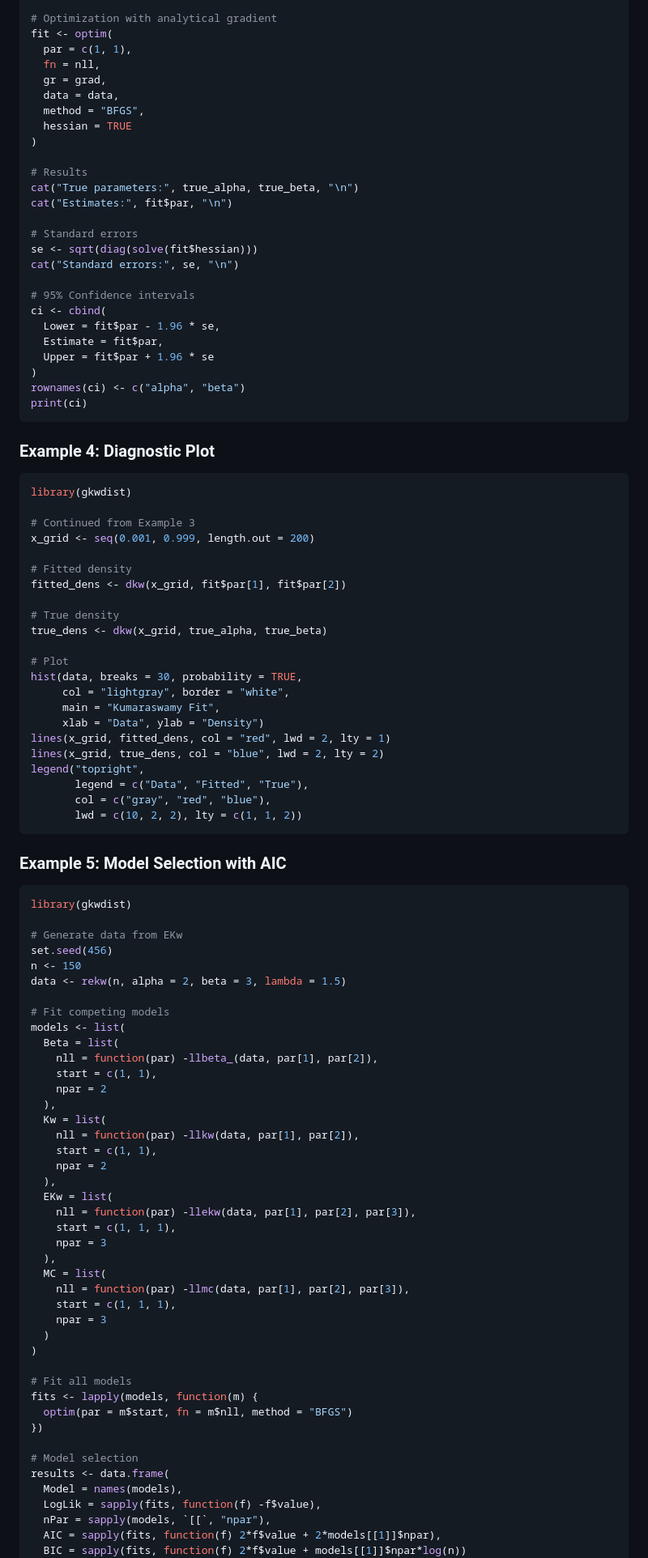
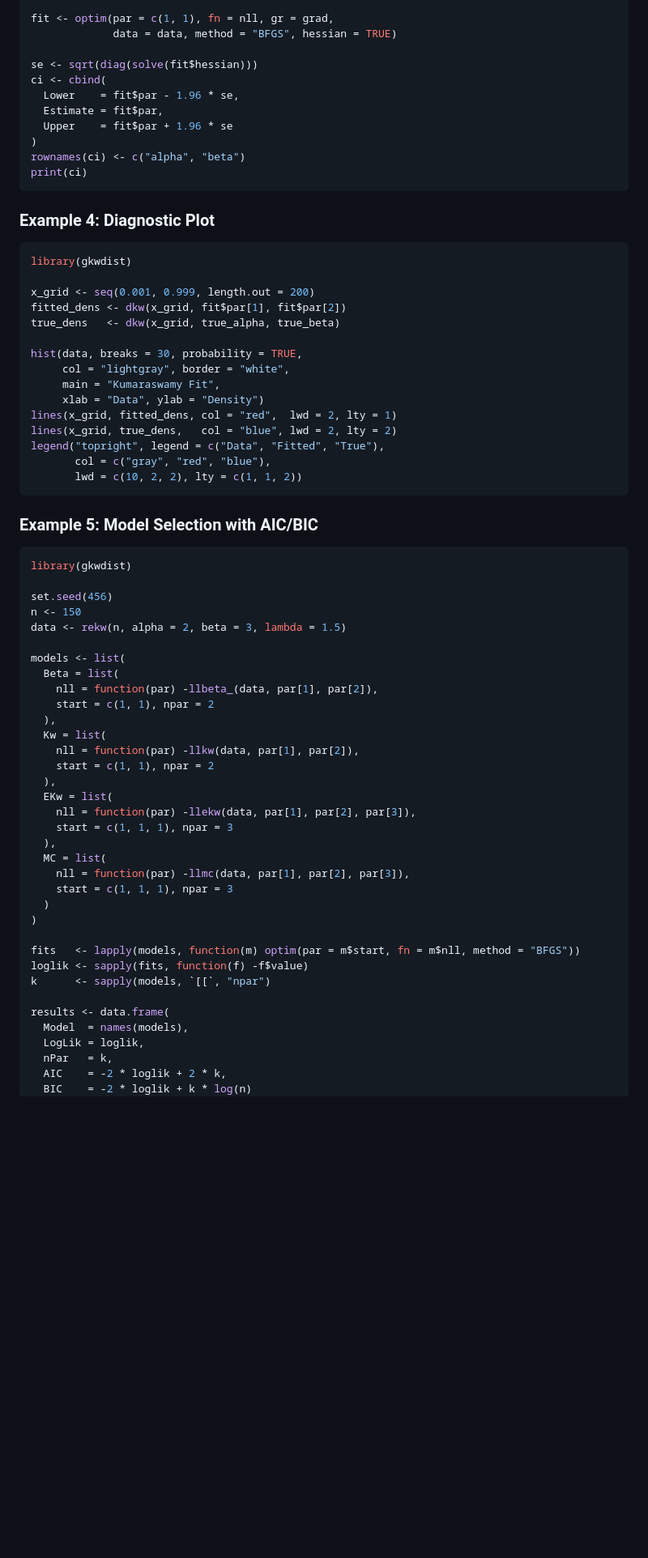
Before and after one commit to evandeilton/gkwdist, a Markdown page: README.md, the part around one of its changes. Shown at 81% size. Rendered like a GitHub page; blank space fills up the shorter version.

````diff
--- a/README.md
+++ b/README.md
@@ -306,29 +279,14 @@ grad <- function(par, data) {
   -grkw(data, alpha = par[1], beta = par[2])
 }
 
-# Optimization with analytical gradient
-fit <- optim(
-  par = c(1, 1),
-  fn = nll,
-  gr = grad,
-  data = data,
-  method = "BFGS",
-  hessian = TRUE
-)
+fit <- optim(par = c(1, 1), fn = nll, gr = grad,
+             data = data, method = "BFGS", hessian = TRUE)
 
-# Results
-cat("True parameters:", true_alpha, true_beta, "\n")
-cat("Estimates:", fit$par, "\n")
-
-# Standard errors
 se <- sqrt(diag(solve(fit$hessian)))
-cat("Standard errors:", se, "\n")
-
-# 95% Confidence intervals
 ci <- cbind(
-  Lower = fit$par - 1.96 * se,
+  Lower    = fit$par - 1.96 * se,
   Estimate = fit$par,
-  Upper = fit$par + 1.96 * se
+  Upper    = fit$par + 1.96 * se
 )
 rownames(ci) <- c("alpha", "beta")
 print(ci)
@@ -339,72 +297,57 @@ print(ci)
 ```r
 library(gkwdist)
 
-# Continued from Example 3
 x_grid <- seq(0.001, 0.999, length.out = 200)
+fitted_dens <- dkw(x_grid, fit$par[1], fit$par[2])
+true_dens   <- dkw(x_grid, true_alpha, true_beta)
 
-# Fitted density
-fitted_dens <- dkw(x_grid, fit$par[1], fit$par[2])
-
-# True density
-true_dens <- dkw(x_grid, true_alpha, true_beta)
-
-# Plot
 hist(data, breaks = 30, probability = TRUE,
      col = "lightgray", border = "white",
      main = "Kumaraswamy Fit",
      xlab = "Data", ylab = "Density")
-lines(x_grid, fitted_dens, col = "red", lwd = 2, lty = 1)
-lines(x_grid, true_dens, col = "blue", lwd = 2, lty = 2)
-legend("topright",
-       legend = c("Data", "Fitted", "True"),
+lines(x_grid, fitted_dens, col = "red",  lwd = 2, lty = 1)
+lines(x_grid, true_dens,   col = "blue", lwd = 2, lty = 2)
+legend("topright", legend = c("Data", "Fitted", "True"),
        col = c("gray", "red", "blue"),
        lwd = c(10, 2, 2), lty = c(1, 1, 2))
 ```
 
-### Example 5: Model Selection with AIC
+### Example 5: Model Selection with AIC/BIC
 
 ```r
 library(gkwdist)
 
-# Generate data from EKw
 set.seed(456)
 n <- 150
 data <- rekw(n, alpha = 2, beta = 3, lambda = 1.5)
 
-# Fit competing models
 models <- list(
   Beta = list(
     nll = function(par) -llbeta_(data, par[1], par[2]),
-    start = c(1, 1),
-    npar = 2
+    start = c(1, 1), npar = 2
   ),
   Kw = list(
     nll = function(par) -llkw(data, par[1], par[2]),
-    start = c(1, 1),
-    npar = 2
+    start = c(1, 1), npar = 2
   ),
   EKw = list(
     nll = function(par) -llekw(data, par[1], par[2], par[3]),
-    start = c(1, 1, 1),
-    npar = 3
+    start = c(1, 1, 1), npar = 3
   ),
   MC = list(
     nll = function(par) -llmc(data, par[1], par[2], par[3]),
-    start = c(1, 1, 1),
-    npar = 3
+    start = c(1, 1, 1), npar = 3
   )
 )
 
-# Fit all models
-fits <- lapply(models, function(m) {
-  optim(par = m$start, fn = m$nll, method = "BFGS")
-})
+fits   <- lapply(models, function(m) optim(par = m$start, fn = m$nll, method = "BFGS"))
+loglik <- sapply(fits, function(f) -f$value)
+k      <- sapply(models, `[[`, "npar")
 
-# Model selection
 results <- data.frame(
-  Model = names(models),
-  LogLik = sapply(fits, function(f) -f$value),
-  nPar = sapply(models, `[[`, "npar"),
-  AIC = sapply(fits, function(f) 2*f$value + 2*models[[1]]$npar),
-  BIC = sapply(fits, function(f) 2*f$value + models[[1]]$npar*log(n))
+  Model  = names(models),
+  LogLik = loglik,
+  nPar   = k,
+  AIC    = -2 * loglik + 2 * k,
+  BIC    = -2 * loglik + k * log(n)
 )
````
Also changed, not shown: other parts of README.md (+93 -156 lines).
